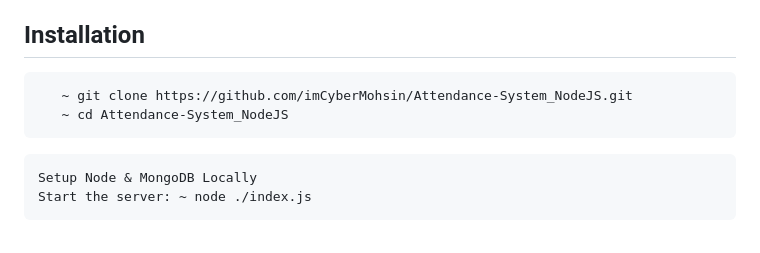
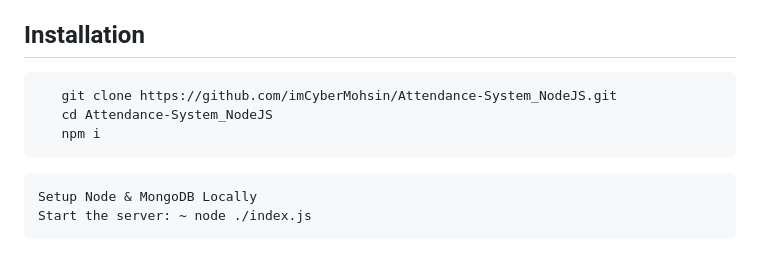
Before and after one commit to imCyberMohsin/Attendance-System_NodeJS, a Markdown page: README.md, the part around the change. GitHub-like rendering.

````diff
--- a/README.md
+++ b/README.md
@@ -16,8 +16,9 @@
 
 ## Installation
 ```bash
-   ~ git clone https://github.com/imCyberMohsin/Attendance-System_NodeJS.git
-   ~ cd Attendance-System_NodeJS
+   git clone https://github.com/imCyberMohsin/Attendance-System_NodeJS.git
+   cd Attendance-System_NodeJS
+   npm i
 ```
 ```### Install Node Dependencies : ~ npm install
 Setup Node & MongoDB Locally
````
